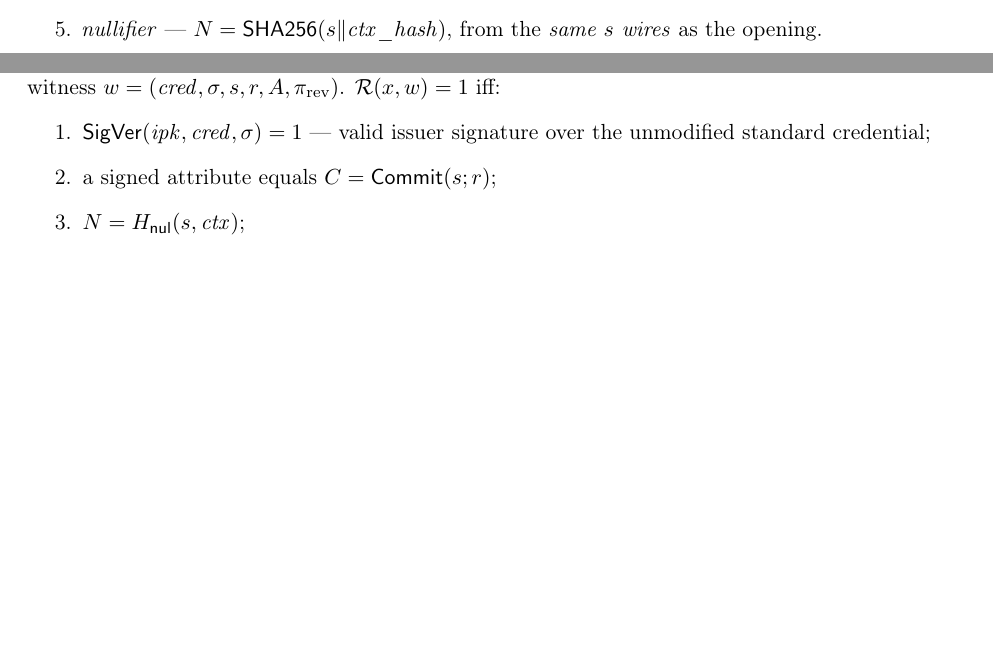
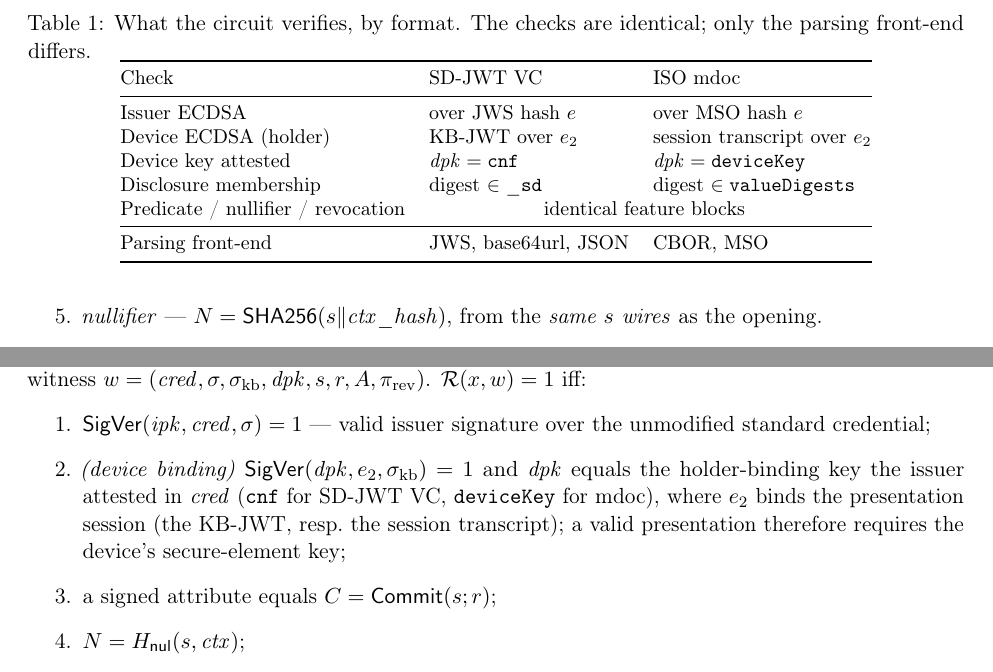
Before and after one commit to lukasjhan/longfellow, a LaTeX paper (paper/paper.tex): two parts of pages 5 and 7 of 15 before the commit and two parts of pages 6 and 7 of 15 after it, joined at a grey line, cut at the place of the change, the shorter picture padded with empty space. Compiled offline with pdfLaTeX.

Commit message:
docs(paper): make in-circuit device binding explicit + per-format check table
Rebut the soft-secret/anti-transfer concern by stating what the circuit actually
verifies (the holder KB signature was implemented but under-specified in the text):
- (a) Add a device-binding clause to the presentation relation R: the holder's
  key-binding signature is verified under dpk over the session digest e2, and dpk must
  equal the issuer-attested key (cnf / deviceKey) -- so a valid presentation requires
  the secure-element device key.
- (b) §4.3: the signature circuit verifies TWO ECDSA signatures (issuer over e,
  holder/device over e2), not just the issuer's.
- (c) Table (sec:unify): what the circuit verifies, SD-JWT VC vs mdoc -- identical
  checks, only the parsing front-end differs (reinforces unification + the runtime gap).
Fix an appendix clause-number reference. Builds clean: 15 pages, no errors.

```diff
--- a/paper/paper.tex
+++ b/paper/paper.tex
@@ -353,3 +362,21 @@ both.
+\begin{table}[t]\centering\small
+\caption{What the circuit verifies, by format. The checks are identical; only the
+parsing front-end differs.}
+\label{tab:checks}
+\begin{tabular}{@{}lll@{}}
+\toprule
+Check & SD-JWT VC & ISO mdoc \\
+\midrule
+Issuer ECDSA              & over JWS hash $e$              & over MSO hash $e$ \\
+Device ECDSA (holder)     & KB-JWT over $e_2$             & session transcript over $e_2$ \\
+Device key attested       & $\mathit{dpk}=\mathtt{cnf}$   & $\mathit{dpk}=\mathtt{deviceKey}$ \\
+Disclosure membership     & digest $\in\mathtt{\_sd}$     & digest $\in\mathtt{valueDigests}$ \\
+Predicate / nullifier / revocation & \multicolumn{2}{c}{identical feature blocks} \\
+\midrule
+Parsing front-end         & JWS, base64url, JSON          & CBOR, MSO \\
+\bottomrule
+\end{tabular}
+\end{table}
 
 \subsection{The full presentation}
 A complete presentation bundles the signature- and hash-circuit proofs (and, with
@@ -392,10 +419,16 @@ in the ROM), knowledge-sound and zero-knowledge, no setup.
 \subsection{The presentation relation}\label{sec:relation}
 A presentation is a $\mathsf{NIZK}$ for the relation $\mathcal{R}$ on public statement
 $x=(\mathit{ipk},\mathit{ctx},N,D,\phi,\mathit{rinfo})$ and witness
-$w=(\mathit{cred},\sigma,s,r,A,\pi_{\mathrm{rev}})$. $\mathcal{R}(x,w)=1$ iff:
+$w=(\mathit{cred},\sigma,\sigma_{\mathrm{kb}},\mathit{dpk},s,r,A,\pi_{\mathrm{rev}})$.
+$\mathcal{R}(x,w)=1$ iff:
 \begin{enumerate}
 \item $\mathsf{SigVer}(\mathit{ipk},\mathit{cred},\sigma)=1$ --- valid issuer signature
 over the unmodified standard credential;
+\item \emph{(device binding)} $\mathsf{SigVer}(\mathit{dpk},e_2,\sigma_{\mathrm{kb}})=1$
+and $\mathit{dpk}$ equals the holder-binding key the issuer attested in $\mathit{cred}$
+(\texttt{cnf} for SD-JWT VC, \texttt{deviceKey} for mdoc), where $e_2$ binds the
+presentation session (the KB-JWT, resp.\ the session transcript); a valid presentation
+therefore requires the device's secure-element key;
 \item a signed attribute equals $C=\mathsf{Commit}(s;r)$;
 \item $N=H_{\mathsf{nul}}(s,\mathit{ctx})$;
 \item $D$ is consistent with $\mathit{cred}$ and $A\supseteq D$;
```
Also changed, not shown: paper/paper.tex (33 more changed lines).
